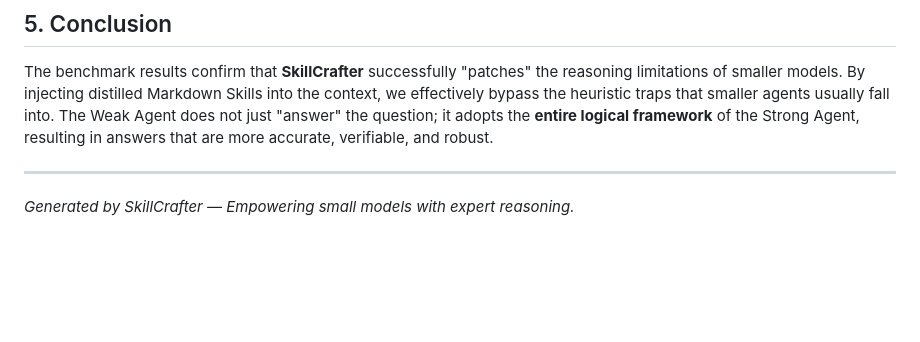
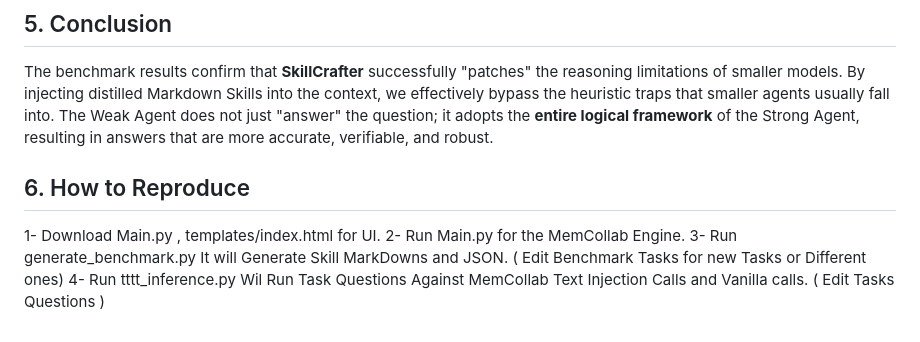
Before and after one commit to IhateCreatingUserNames2/OpenSkill, a Markdown page: SkillTesting/MemCollab/Readme.md, the part around the change. Drawn GitHub-style; blank space fills up the shorter version.

```diff
--- a/SkillTesting/MemCollab/Readme.md
+++ b/SkillTesting/MemCollab/Readme.md
@@ -57,5 +57,9 @@ This report demonstrates the effectiveness of the **SkillCrafter** engine in dis
 ## 5. Conclusion
 The benchmark results confirm that **SkillCrafter** successfully "patches" the reasoning limitations of smaller models. By injecting distilled Markdown Skills into the context, we effectively bypass the heuristic traps that smaller agents usually fall into. The Weak Agent does not just "answer" the question; it adopts the **entire logical framework** of the Strong Agent, resulting in answers that are more accurate, verifiable, and robust.
 
----
-*Generated by SkillCrafter — Empowering small models with expert reasoning.*
+## 6. How to Reproduce
+
+1- Download Main.py , templates/index.html for UI.
+2- Run Main.py for the MemCollab Engine.
+3- Run generate_benchmark.py It will Generate Skill MarkDowns and JSON.  ( Edit Benchmark Tasks for new Tasks or Different ones)
+4- Run tttt_inference.py Wil Run Task Questions Against MemCollab Text Injection Calls and Vanilla calls.  ( Edit Tasks Questions )
```
